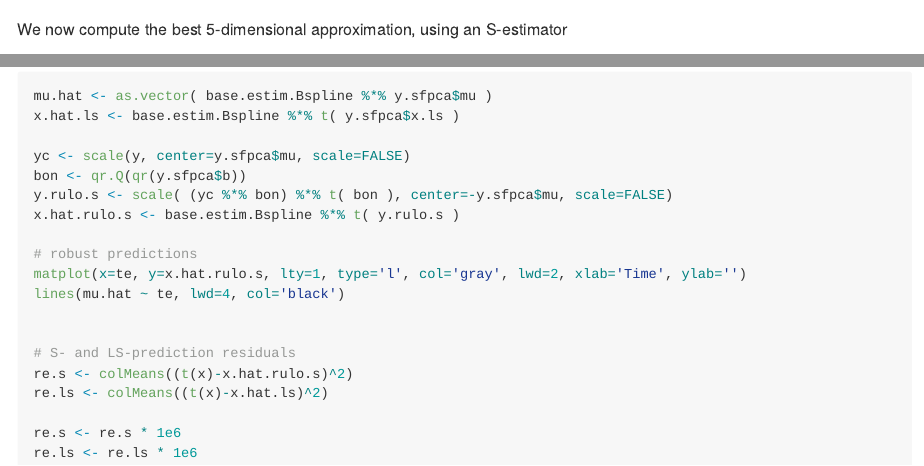
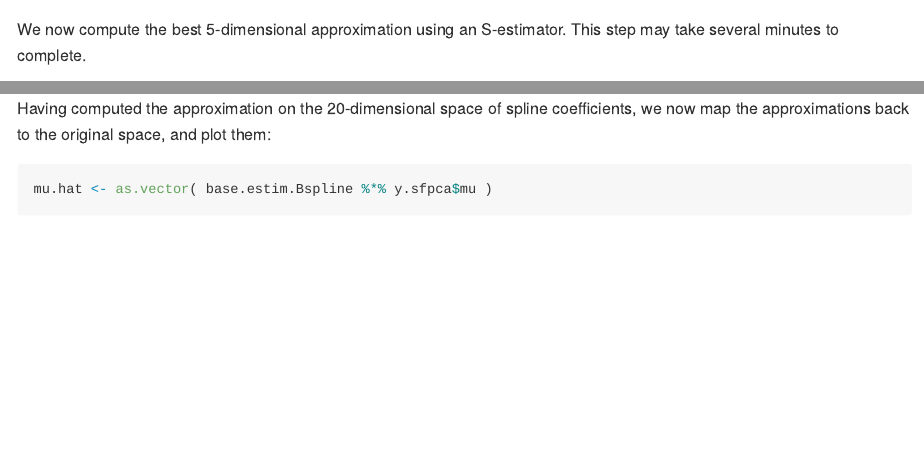
Before and after one commit to msalibian/S-FPCA, an R Markdown document (README.Rmd): the page in a window 1100 px wide, from 2450 px down, and a second part further down, joined at a grey line. Rendered offline with R 4.5, knitr and Pandoc, with nearby package versions; some code elsewhere in the file could not run offline.

Commit message:
working on README

````diff
--- a/README.Rmd
+++ b/README.Rmd
@@ -79,7 +79,8 @@ We compute an *initial* central function using an L1 estimate:
 mui <- l1median(X=y,trace=-1) # pcaPP::
 ```
 We now compute the best 5-dimensional
-approximation, using an S-estimator
+approximation using an S-estimator. This step may take
+several minutes to complete.
 ```{r mainblock, cache=TRUE}
 # dimension of the "best" subspace to be estimated
 q <- 5
@@ -90 +91,5 @@ y.sfpca <- sfpca(x=y, mu=mui, q=q, Ncand=Ncand, seed=123, init.it=50, max.it=500
 ```
+Having computed the approximation on the 20-dimensional space of
+spline coefficients, we now map the approximations back to the
+original space, and plot them:
+```{r mapback}
````
Also changed, not shown: README.Rmd (9 more changed lines).
